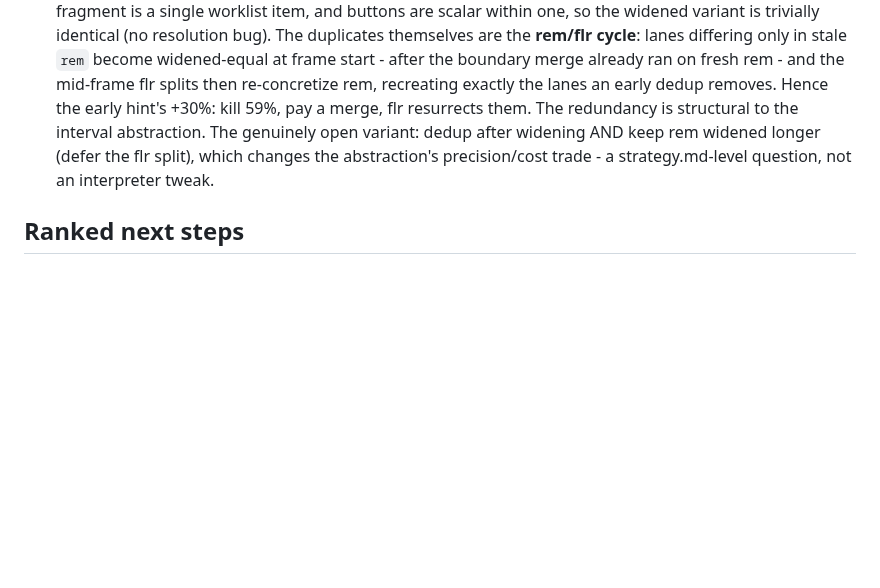
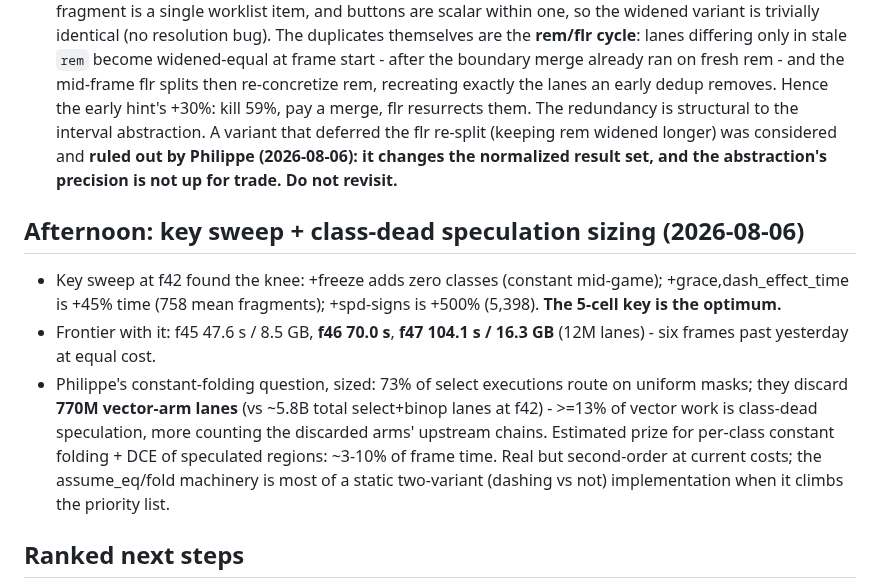
Before and after one commit to tehwalris/celeste-rust, a Markdown page: plans/overnight-2026-08-05.md, the part around the change. GitHub-like rendering; blank space fills up the shorter version.

Commit message:
docs: key sweep knee + class-dead speculation sizing
Co-Authored-By: Claude Fable 5 <noreply@anthropic.com>

```diff
--- a/plans/overnight-2026-08-05.md
+++ b/plans/overnight-2026-08-05.md
@@ -214,10 +214,28 @@ replay ~2.4% (a constant bench includes), allocator ~2%.
   fresh rem - and the mid-frame flr splits then re-concretize rem,
   recreating exactly the lanes an early dedup removes. Hence the early
   hint's +30%: kill 59%, pay a merge, flr resurrects them. The
-  redundancy is structural to the interval abstraction. The genuinely
-  open variant: dedup after widening AND keep rem widened longer (defer
-  the flr split), which changes the abstraction's precision/cost
-  trade - a strategy.md-level question, not an interpreter tweak.
+  redundancy is structural to the interval abstraction. A variant that
+  deferred the flr re-split (keeping rem widened longer) was considered
+  and **ruled out by Philippe (2026-08-06): it changes the normalized
+  result set, and the abstraction's precision is not up for trade. Do
+  not revisit.**
+
+## Afternoon: key sweep + class-dead speculation sizing (2026-08-06)
+
+* Key sweep at f42 found the knee: +freeze adds zero classes (constant
+  mid-game); +grace,dash_effect_time is +45% time (758 mean fragments);
+  +spd-signs is +500% (5,398). **The 5-cell key is the optimum.**
+* Frontier with it: f45 47.6 s / 8.5 GB, **f46 70.0 s**, **f47 104.1 s /
+  16.3 GB** (12M lanes) - six frames past yesterday at equal cost.
+* Philippe's constant-folding question, sized: 73% of select executions
+  route on uniform masks; they discard **770M vector-arm lanes** (vs
+  ~5.8B total select+binop lanes at f42) - >=13% of vector work is
+  class-dead speculation, more counting the discarded arms' upstream
+  chains. Estimated prize for per-class constant folding + DCE of
+  speculated regions: ~3-10% of frame time. Real but second-order at
+  current costs; the assume_eq/fold machinery is most of a static
+  two-variant (dashing vs not) implementation when it climbs the
+  priority list.
 
 ## Ranked next steps
 
```
